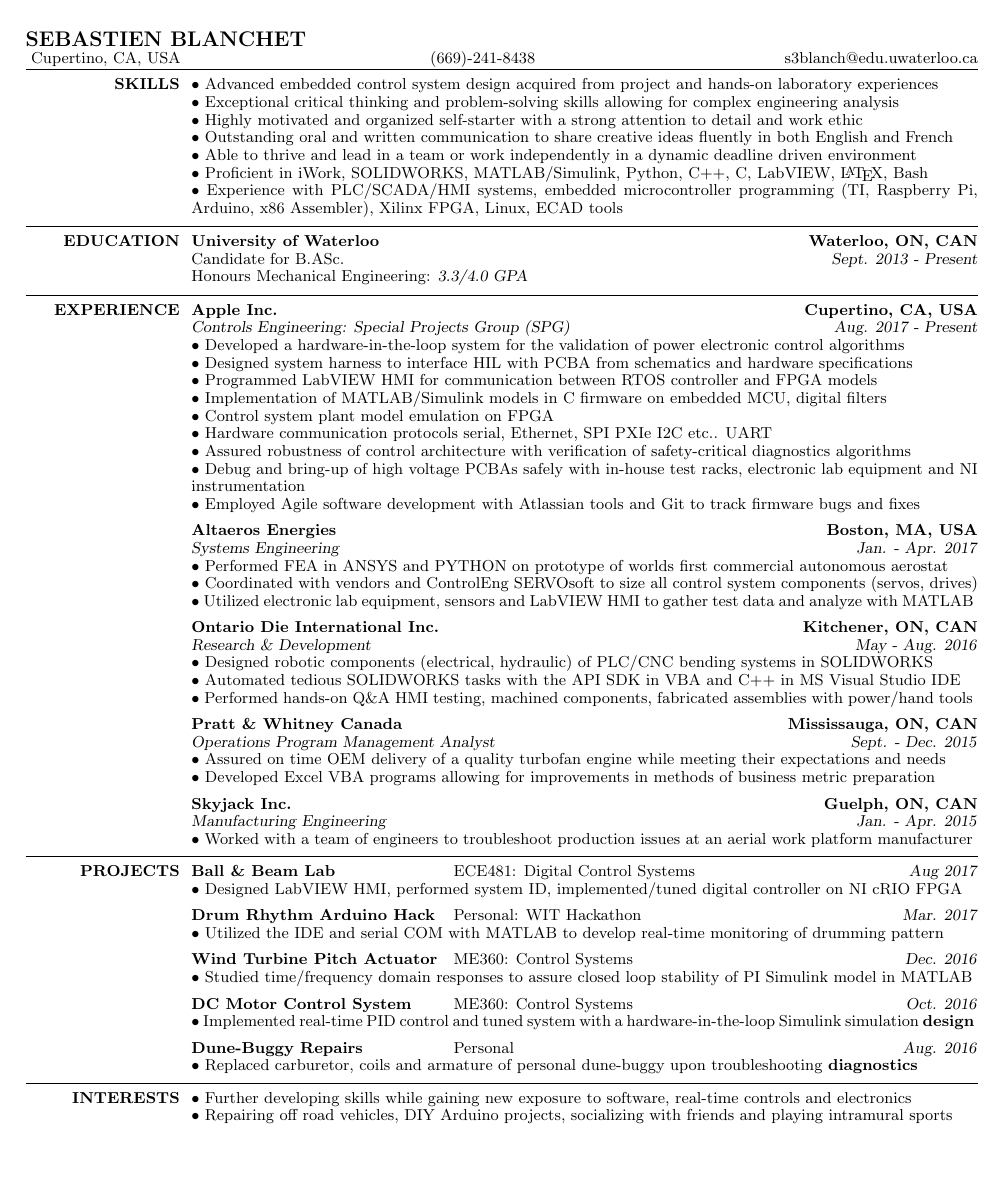
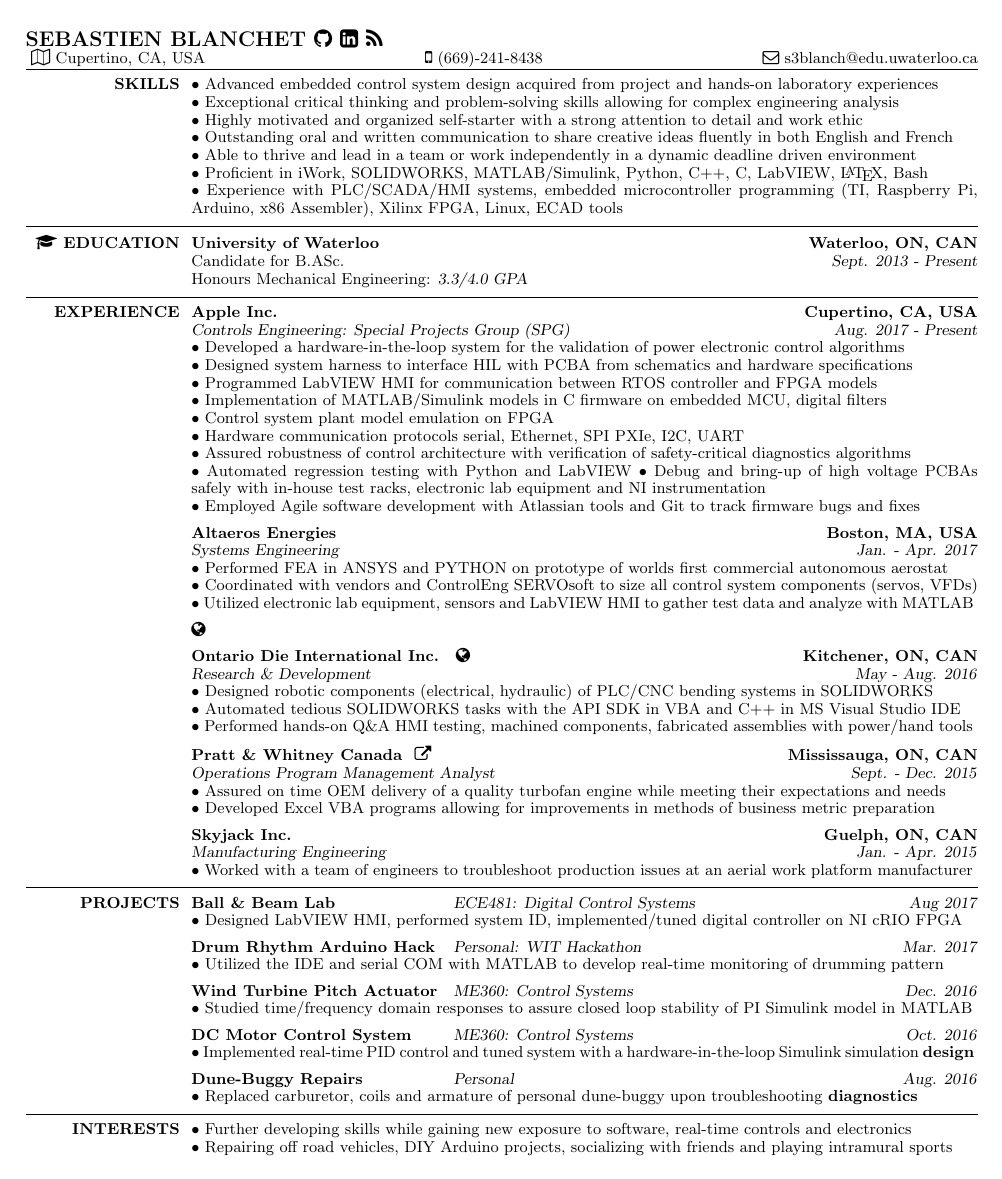
Before and after one commit to sebastienblanchet/Resume, a LaTeX CV (Resume.tex): the whole page. The pictures show the PDF file Resume.pdf that the author committed with the source.

Commit message:
Add links to companies, symbols to websites

```diff
--- a/Resume.tex
+++ b/Resume.tex
@@ -48,11 +48,16 @@
 % Default font is the helvetica postscript font
 \usepackage{helvet}
 \usepackage{xspace}
+\usepackage{fontawesome}
+\usepackage[hidelinks]{hyperref}
+\hypersetup{
+  colorlinks=false,
+}
 \usepackage{geometry}
- \geometry{
- letterpaper,
- left=0.5in,
- top=0.5in
+\geometry{
+  letterpaper,
+  left=0.5in,
+  top=0.5in
 }
 
 % Increase text height
@@ -79,17 +84,29 @@
 
 \begin{document}
 
+
 %-------------------------------------------------------------------------------
 %	NAME AND ADDRESS SECTION
 %-------------------------------------------------------------------------------
-\name{SEBASTIEN BLANCHET}
+%% Simple name
+%\name{SEBASTIEN BLANCHET}
+
+%% Complex name
+\name{SEBASTIEN BLANCHET
+\href{https://github.com/sebastienblanchet}{\faGithub}
+\href{https://www.linkedin.com/in/sebastien-blanchet/}{\faLinkedinSquare}
+\href{https://sebastienblanchet.github.io}{\faFeed}
+}
 
 \fontsize{9.5pt}{10pt}\selectfont
 
+% Don't modify when hyper link is addedx
+\urlstyle{same}
+
 %\address{Waterloo, ON, CAN}
-\address{Cupertino, CA, USA}
-\address{(669)-241-8438}
-\address{s3blanch@edu.uwaterloo.ca}
+\address{\faMapO \xspace Cupertino, CA, USA}
+\address{\faMobilePhone \xspace (669)-241-8438}
+\address{\faEnvelopeO \xspace s3blanch@edu.uwaterloo.ca}
 
 %-------------------------------------------------------------------------------
 
@@ -117,14 +134,14 @@ programming (TI, Raspberry Pi, Arduino, x86 Assembler), Xilinx FPGA, Linux, ECAD
 %-------------------------------------------------------------------------------
 %	EDUCATION
 %-------------------------------------------------------------------------------
-\section{EDUCATION \xspace}
+\section{\faGraduationCap \xspace EDUCATION \xspace}
 % Modify layout
 \begin{format}
 \employer{l}\location{r}\\
 \title{l}\dates{r}\\
 \end{format}
 
-\employer{\textbf{University of Waterloo}}
+\employer{\textbf{\href{https://uwaterloo.ca}{University of Waterloo}}}
 \location{\textbf{Waterloo, ON, CAN}}
 \title{Candidate for B.ASc. \\
 Honours Mechanical Engineering: \textsl{3.3/4.0 GPA}}
@@ -147,7 +164,7 @@ Honours Mechanical Engineering: \textsl{3.3/4.0 GPA}}
 \end{format}
 
 %Apple
-\employer{\textbf{Apple Inc.}}
+\employer{\textbf{\href{https://www.apple.com}{Apple Inc.}}}
 \location{\textbf{Cupertino, CA, USA}}
 \title{\textsl{Controls Engineering: Special Projects Group (SPG)}}
 \dates{\textsl{Aug. 2017 - Present}}
@@ -157,6 +174,7 @@ Honours Mechanical Engineering: \textsl{3.3/4.0 GPA}}
 \tb Programmed LabVIEW HMI for communication between RTOS controller and FPGA models \\
 \tb Implementation of MATLAB/Simulink models in C firmware on embedded MCU, digital filters \\
 \tb Control system plant model emulation on FPGA \\
-\tb Hardware communication protocols serial, Ethernet, SPI PXIe I2C etc.. UART \\
+\tb Hardware communication protocols serial, Ethernet, SPI PXIe, I2C, UART \\
 \tb Assured robustness of control architecture with verification of safety-critical diagnostics algorithms \\
+\tb Automated regression testing with Python and LabVIEW \\
 \tb Debug and bring-up of high voltage PCBAs safely with in-house test racks, electronic lab equipment and NI instrumentation \\
@@ -164,18 +182,19 @@ Honours Mechanical Engineering: \textsl{3.3/4.0 GPA}}
 \end{position}
 
 %Altaeros
-\employer{\textbf{Altaeros Energies}}
+\employer{\textbf{\href{http://www.altaeros.com}{Altaeros Energies}}}
 \location{\textbf{Boston, MA, USA}}
 \title{\textsl{Systems Engineering}}
 \dates{\textsl{Jan. - Apr. 2017}}
 \begin{position}
 \tb Performed FEA in ANSYS and PYTHON on prototype of world’s first commercial autonomous aerostat \\
-\tb Coordinated with vendors and ControlEng SERVOsoft to size all control system components (servos, drives) \\
+\tb Coordinated with vendors and ControlEng SERVOsoft to size all control system components (servos, VFDs) \\
 \tb Utilized electronic lab equipment, sensors and LabVIEW HMI to gather test data and analyze with MATLAB
 \end{position}
 
 %ODI
-\employer{\textbf{Ontario Die International Inc.}}
+\employer{\textbf{{Ontario Die International Inc.} \xspace\href{https://www.ontariodie.com}{\faGlobe}}}
+%\employer{\textbf{{Ontario Die International Inc.} \xspace\href{https://www.ontariodie.com}{\faExternalLink}}}
 \location{\textbf{Kitchener, ON, CAN}}
 \title{\textsl{Research \& Development}}
 \dates{\textsl{May - Aug. 2016}}
@@ -186,7 +205,7 @@ Honours Mechanical Engineering: \textsl{3.3/4.0 GPA}}
 \end{position}
 
 %PWC
-\employer{\textbf{Pratt \& Whitney Canada}}
+\employer{\textbf{{Pratt \& Whitney Canada} \xspace \href{http://www.pwc.ca}{\faExternalLink}}}
 \location{\textbf{Mississauga, ON, CAN}}
 \title{\textsl{Operations Program Management Analyst}}
 \dates{\textsl{Sept. - Dec. 2015}}
@@ -196,7 +215,7 @@ Honours Mechanical Engineering: \textsl{3.3/4.0 GPA}}
 \end{position}
 
 %Skyjack
-\employer{\textbf{Skyjack Inc.}}
+\employer{\textbf{\href{http://www.skyjack.com}{Skyjack Inc.}}}
 \location{\textbf{Guelph, ON, CAN}}
 \title{\textsl{Manufacturing Engineering}}
 \dates{\textsl{Jan. - Apr. 2015}}
@@ -219,7 +238,7 @@ Honours Mechanical Engineering: \textsl{3.3/4.0 GPA}}
 
 % Ball and Beam
 \title{\textbf{Ball \& Beam Lab}}
-\employer{ECE481: Digital Control Systems}
+\employer{\textsl{ECE481: Digital Control Systems}}
 \dates{\textsl{Aug 2017}}
 \begin{position}
 \tb Designed LabVIEW HMI, performed system ID, implemented/tuned digital controller on NI cRIO FPGA
@@ -227,7 +246,7 @@ Honours Mechanical Engineering: \textsl{3.3/4.0 GPA}}
 
 % Drumming Hack
 \title{\textbf{Drum Rhythm Arduino Hack}}
-\employer{Personal: WIT Hackathon}
+\employer{\textsl{Personal: WIT Hackathon}}
 \dates{\textsl{Mar. 2017}}
 \begin{position}
 \tb Utilized the IDE and serial COM with MATLAB to develop real-time monitoring of drumming pattern
@@ -235,7 +254,7 @@ Honours Mechanical Engineering: \textsl{3.3/4.0 GPA}}
 
 % Wind turbine
 \title{\textbf{Wind Turbine Pitch Actuator}}
-\employer{ME360: Control Systems}
+\employer{\textsl{ME360: Control Systems}}
 \dates{\textsl{Dec. 2016}}
 \begin{position}
 \tb Studied time/frequency domain responses to assure closed loop stability of PI Simulink model in MATLAB
@@ -251,7 +270,7 @@ Honours Mechanical Engineering: \textsl{3.3/4.0 GPA}}
 
 % DC Motor
 \title{\textbf{DC Motor Control System}}
-\employer{ME360: Control Systems}
+\employer{\textsl{ME360: Control Systems}}
 \dates{\textsl{Oct. 2016}}
 \begin{position}
 \tb Implemented real-time PID control and tuned system with a hardware-in-the-loop Simulink simulation \textbf{design}
@@ -259,7 +278,7 @@ Honours Mechanical Engineering: \textsl{3.3/4.0 GPA}}
 
 % Dune Buggy
 \title{\textbf{Dune-Buggy Repairs}}
-\employer{Personal}
+\employer{\textsl{Personal}}
 \dates{\textsl{Aug. 2016}}
 \begin{position}
 \tb Replaced carburetor, coils and armature of personal dune-buggy upon troubleshooting \textbf{diagnostics}
```
Also changed, not shown: Resume.pdf, Resume.tex (2 more changed lines).
